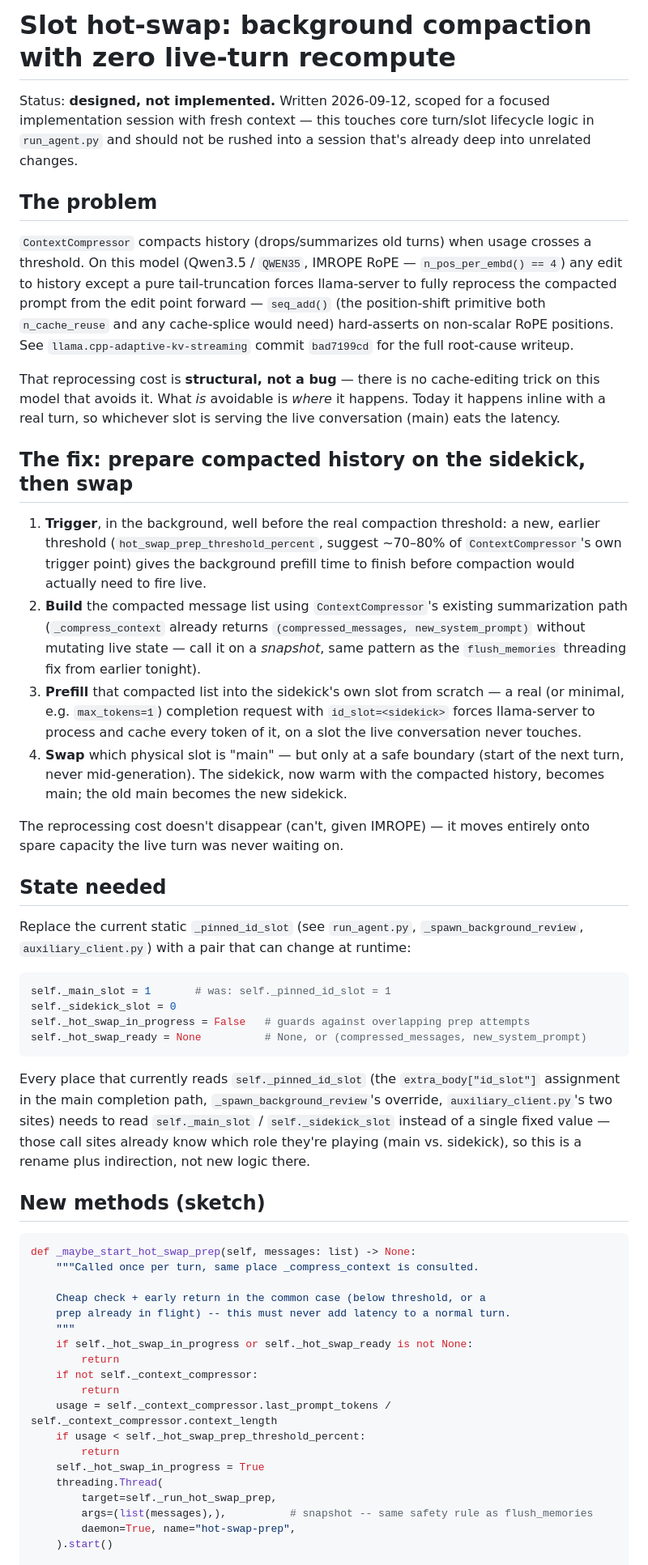
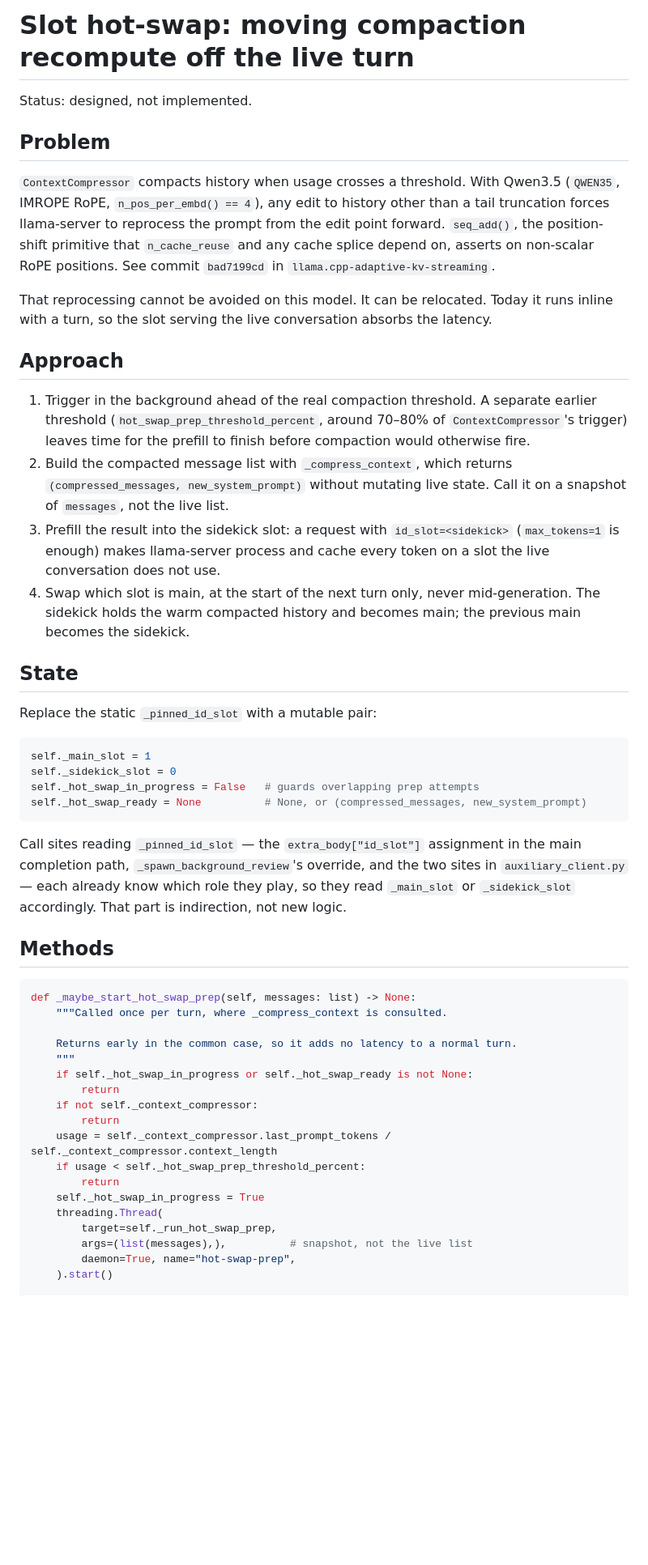
Before and after one commit to itsXactlY/daedalus, a Markdown page: docs/slot-hot-swap-design.md, the part around one of its changes. Shown at 81% size. Rendered like a GitHub page; blank space fills up the shorter version.

Commit message:
docs: trim editorializing from the slot hot-swap design note
Removed session narrative, emphasis markup, and commentary that did not
belong in a repository document. Technical content unchanged.

````diff
--- a/docs/slot-hot-swap-design.md
+++ b/docs/slot-hot-swap-design.md
@@ -1,77 +1,60 @@
-# Slot hot-swap: background compaction with zero live-turn recompute
+# Slot hot-swap: moving compaction recompute off the live turn
 
-Status: **designed, not implemented.** Written 2026-09-12, scoped for a
-focused implementation session with fresh context — this touches core
-turn/slot lifecycle logic in `run_agent.py` and should not be rushed into a
-session that's already deep into unrelated changes.
+Status: designed, not implemented.
 
-## The problem
+## Problem
 
-`ContextCompressor` compacts history (drops/summarizes old turns) when usage
-crosses a threshold. On this model (Qwen3.5 / `QWEN35`, IMROPE RoPE —
-`n_pos_per_embd() == 4`) any edit to history except a pure tail-truncation
-forces llama-server to fully reprocess the compacted prompt from the edit
-point forward — `seq_add()` (the position-shift primitive both `n_cache_reuse`
-and any cache-splice would need) hard-asserts on non-scalar RoPE positions.
-See `llama.cpp-adaptive-kv-streaming` commit `bad7199cd` for the full
-root-cause writeup.
+`ContextCompressor` compacts history when usage crosses a threshold. With
+Qwen3.5 (`QWEN35`, IMROPE RoPE, `n_pos_per_embd() == 4`), any edit to history
+other than a tail truncation forces llama-server to reprocess the prompt from
+the edit point forward. `seq_add()`, the position-shift primitive that
+`n_cache_reuse` and any cache splice depend on, asserts on non-scalar RoPE
+positions. See commit `bad7199cd` in `llama.cpp-adaptive-kv-streaming`.
 
-That reprocessing cost is **structural, not a bug** — there is no
-cache-editing trick on this model that avoids it. What *is* avoidable is
-*where* it happens. Today it happens inline with a real turn, so whichever
-slot is serving the live conversation (main) eats the latency.
+That reprocessing cannot be avoided on this model. It can be relocated. Today
+it runs inline with a turn, so the slot serving the live conversation absorbs
+the latency.
 
-## The fix: prepare compacted history on the sidekick, then swap
+## Approach
 
-1. **Trigger**, in the background, well before the real compaction threshold:
-   a new, earlier threshold (`hot_swap_prep_threshold_percent`, suggest
-   ~70–80% of `ContextCompressor`'s own trigger point) gives the background
-   prefill time to finish before compaction would actually need to fire live.
-2. **Build** the compacted message list using `ContextCompressor`'s existing
-   summarization path (`_compress_context` already returns
-   `(compressed_messages, new_system_prompt)` without mutating live state —
-   call it on a *snapshot*, same pattern as the `flush_memories` threading fix
-   from earlier tonight).
-3. **Prefill** that compacted list into the sidekick's own slot from scratch —
-   a real (or minimal, e.g. `max_tokens=1`) completion request with
-   `id_slot=<sidekick>` forces llama-server to process and cache every token
-   of it, on a slot the live conversation never touches.
-4. **Swap** which physical slot is "main" — but only at a safe boundary
-   (start of the next turn, never mid-generation). The sidekick, now warm
-   with the compacted history, becomes main; the old main becomes the new
-   sidekick.
+1. Trigger in the background ahead of the real compaction threshold. A separate
+   earlier threshold (`hot_swap_prep_threshold_percent`, around 70–80% of
+   `ContextCompressor`'s trigger) leaves time for the prefill to finish before
+   compaction would otherwise fire.
+2. Build the compacted message list with `_compress_context`, which returns
+   `(compressed_messages, new_system_prompt)` without mutating live state. Call
+   it on a snapshot of `messages`, not the live list.
+3. Prefill the result into the sidekick slot: a request with
+   `id_slot=<sidekick>` (`max_tokens=1` is enough) makes llama-server process
+   and cache every token on a slot the live conversation does not use.
+4. Swap which slot is main, at the start of the next turn only, never
+   mid-generation. The sidekick holds the warm compacted history and becomes
+   main; the previous main becomes the sidekick.
 
-The reprocessing cost doesn't disappear (can't, given IMROPE) — it moves
-entirely onto spare capacity the live turn was never waiting on.
+## State
 
-## State needed
-
-Replace the current static `_pinned_id_slot` (see `run_agent.py`,
-`_spawn_background_review`, `auxiliary_client.py`) with a pair that can
-change at runtime:
+Replace the static `_pinned_id_slot` with a mutable pair:
 
 ```python
-self._main_slot = 1       # was: self._pinned_id_slot = 1
+self._main_slot = 1
 self._sidekick_slot = 0
-self._hot_swap_in_progress = False   # guards against overlapping prep attempts
+self._hot_swap_in_progress = False   # guards overlapping prep attempts
 self._hot_swap_ready = None          # None, or (compressed_messages, new_system_prompt)
 ```
 
-Every place that currently reads `self._pinned_id_slot` (the `extra_body["id_slot"]`
-assignment in the main completion path, `_spawn_background_review`'s override,
-`auxiliary_client.py`'s two sites) needs to read `self._main_slot` /
-`self._sidekick_slot` instead of a single fixed value — those call sites
-already know which role they're playing (main vs. sidekick), so this is a
-rename plus indirection, not new logic there.
+Call sites reading `_pinned_id_slot` — the `extra_body["id_slot"]` assignment in
+the main completion path, `_spawn_background_review`'s override, and the two
+sites in `auxiliary_client.py` — each already know which role they play, so they
+read `_main_slot` or `_sidekick_slot` accordingly. That part is indirection, not
+new logic.
 
-## New methods (sketch)
+## Methods
 
 ```python
 def _maybe_start_hot_swap_prep(self, messages: list) -> None:
-    """Called once per turn, same place _compress_context is consulted.
+    """Called once per turn, where _compress_context is consulted.
 
-    Cheap check + early return in the common case (below threshold, or a
-    prep already in flight) -- this must never add latency to a normal turn.
+    Returns early in the common case, so it adds no latency to a normal turn.
     """
     if self._hot_swap_in_progress or self._hot_swap_ready is not None:
         return
@@ -83,7 +66,7 @@ def _maybe_start_hot_swap_prep(self, messages: list) -> None:
     self._hot_swap_in_progress = True
     threading.Thread(
         target=self._run_hot_swap_prep,
-        args=(list(messages),),          # snapshot -- same safety rule as flush_memories
+        args=(list(messages),),          # snapshot, not the live list
         daemon=True, name="hot-swap-prep",
     ).start()
 
````
Also changed, not shown: other parts of docs/slot-hot-swap-design.md (+42 -61 lines).
